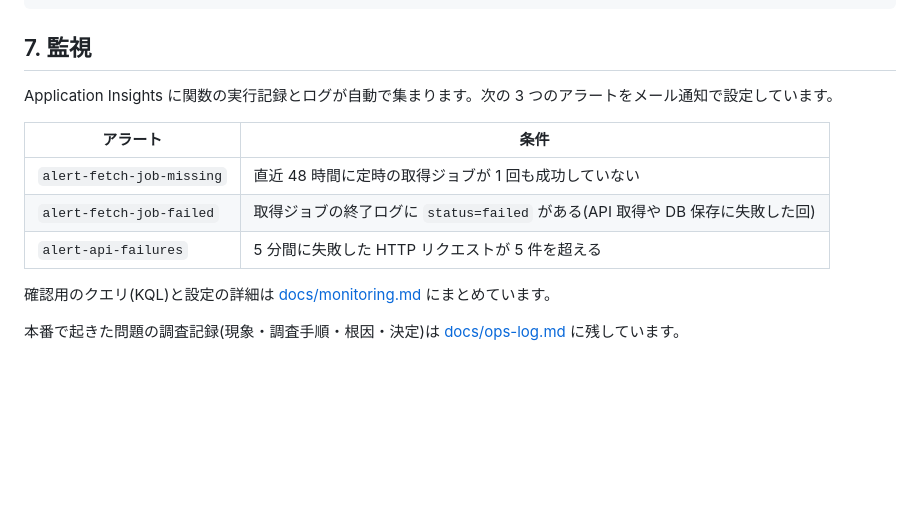
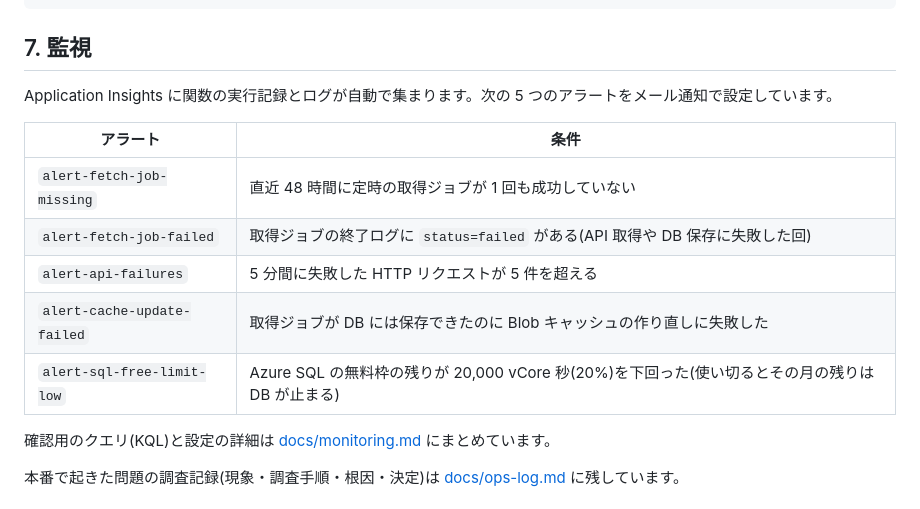
Before and after one commit to ryuka-dev/Mod-Insight, a Markdown page: README.md, the part around the change. Rendered like a GitHub page; blank space fills up the shorter version.

Commit message:
README の監視の表にアラート 2 本を追加

```diff
--- a/README.md
+++ b/README.md
@@ -216,13 +216,15 @@ $ curl "https://mod-insight-ryuka-hrhbbdauc0ezbfc7.eastasia-01.azurewebsites.net
 
 ## 7. 監視
 
-Application Insights に関数の実行記録とログが自動で集まります。次の 3 つのアラートをメール通知で設定しています。
+Application Insights に関数の実行記録とログが自動で集まります。次の 5 つのアラートをメール通知で設定しています。
 
 | アラート | 条件 |
 |---|---|
 | `alert-fetch-job-missing` | 直近 48 時間に定時の取得ジョブが 1 回も成功していない |
 | `alert-fetch-job-failed` | 取得ジョブの終了ログに `status=failed` がある(API 取得や DB 保存に失敗した回) |
 | `alert-api-failures` | 5 分間に失敗した HTTP リクエストが 5 件を超える |
+| `alert-cache-update-failed` | 取得ジョブが DB には保存できたのに Blob キャッシュの作り直しに失敗した |
+| `alert-sql-free-limit-low` | Azure SQL の無料枠の残りが 20,000 vCore 秒(20%)を下回った(使い切るとその月の残りは DB が止まる) |
 
 確認用のクエリ(KQL)と設定の詳細は [docs/monitoring.md](docs/monitoring.md) にまとめています。
 
```
